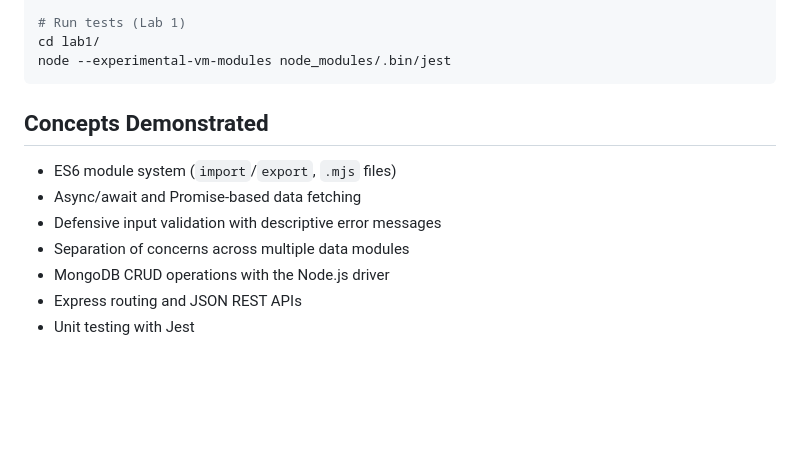
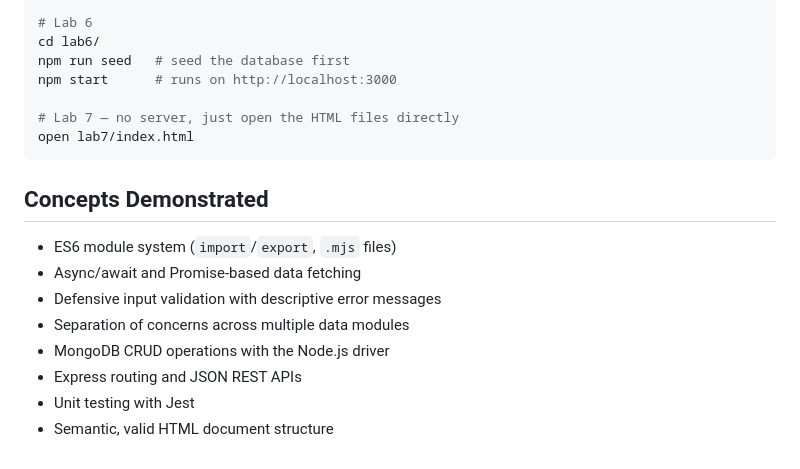
Before and after one commit to sammy42810/Web-Development, a Markdown page: README.md, the part around one of its changes. Drawn GitHub-style; blank space fills up the shorter version.

````diff
--- a/README.md
+++ b/README.md
@@ -86,9 +129,13 @@ cd lab5/
 npm run seed   # seed the database first
 npm start      # runs on http://localhost:3000
 
-# Run tests (Lab 1)
-cd lab1/
-node --experimental-vm-modules node_modules/.bin/jest
+# Lab 6
+cd lab6/
+npm run seed   # seed the database first
+npm start      # runs on http://localhost:3000
+
+# Lab 7 — no server, just open the HTML files directly
+open lab7/index.html
 ```
 
 ## Concepts Demonstrated
@@ -100,3 +147,4 @@ node --experimental-vm-modules node_modules/.bin/jest
 - MongoDB CRUD operations with the Node.js driver
 - Express routing and JSON REST APIs
 - Unit testing with Jest
+- Semantic, valid HTML document structure
````
Also changed, not shown: other parts of README.md (+66 -23 lines).
